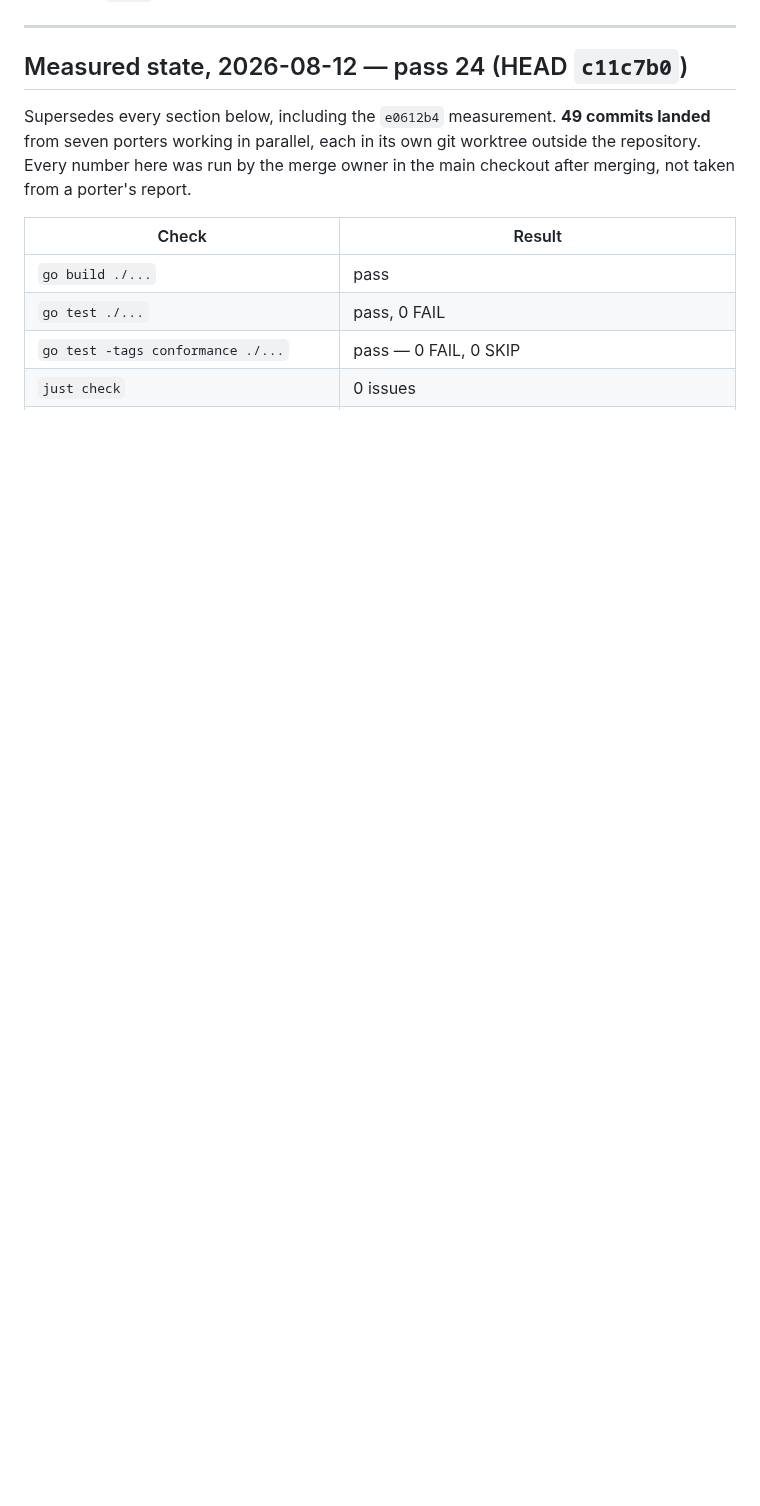
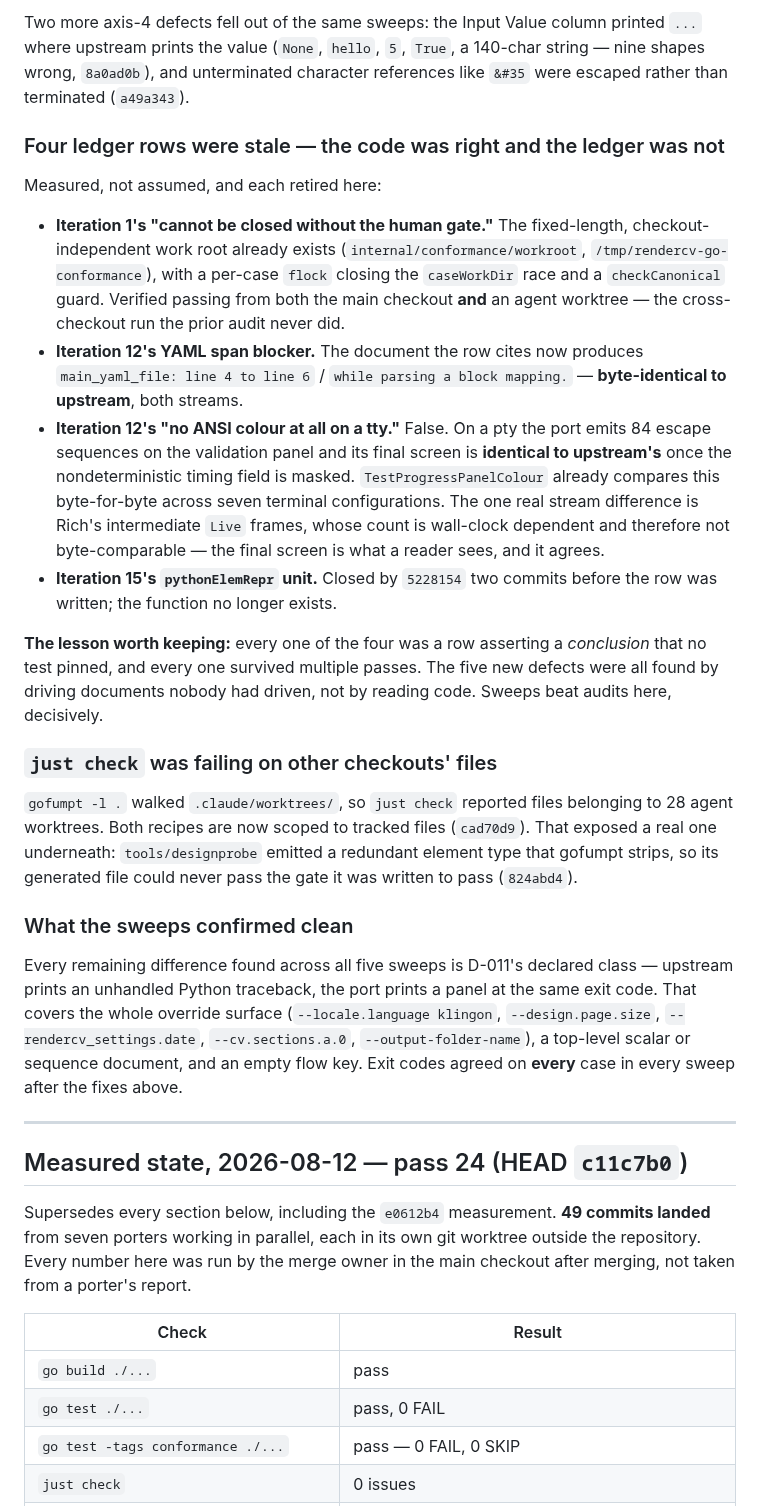
Before and after one commit to nonamecat19/rendercv-go, a Markdown page: specs/STATE.md, the part around one of its changes. Drawn GitHub-style; blank space fills up the shorter version.

```diff
--- a/specs/STATE.md
+++ b/specs/STATE.md
@@ -31,3 +79,46 @@ Legend: `—` not started · `spec` spec written · `red` tests written, failing
+Two more axis-4 defects fell out of the same sweeps: the Input Value column printed `...` where
+upstream prints the value (`None`, `hello`, `5`, `True`, a 140-char string — nine shapes wrong,
+`8a0ad0b`), and unterminated character references like `&#35` were escaped rather than terminated
+(`a49a343`).
+
+### Four ledger rows were stale — the code was right and the ledger was not
+
+Measured, not assumed, and each retired here:
+
+- **Iteration 1's "cannot be closed without the human gate."** The fixed-length, checkout-independent
+  work root already exists (`internal/conformance/workroot`, `/tmp/rendercv-go-conformance`), with a
+  per-case `flock` closing the `caseWorkDir` race and a `checkCanonical` guard. Verified passing from
+  both the main checkout **and** an agent worktree — the cross-checkout run the prior audit never did.
+- **Iteration 12's YAML span blocker.** The document the row cites now produces
+  `main_yaml_file: line 4 to line 6` / `while parsing a block mapping.` — **byte-identical to
+  upstream**, both streams.
+- **Iteration 12's "no ANSI colour at all on a tty."** False. On a pty the port emits 84 escape
+  sequences on the validation panel and its final screen is **identical to upstream's** once the
+  nondeterministic timing field is masked. `TestProgressPanelColour` already compares this
+  byte-for-byte across seven terminal configurations. The one real stream difference is Rich's
+  intermediate `Live` frames, whose count is wall-clock dependent and therefore not byte-comparable
+  — the final screen is what a reader sees, and it agrees.
+- **Iteration 15's `pythonElemRepr` unit.** Closed by `5228154` two commits before the row was
+  written; the function no longer exists.
+
+**The lesson worth keeping:** every one of the four was a row asserting a *conclusion* that no test
+pinned, and every one survived multiple passes. The five new defects were all found by driving
+documents nobody had driven, not by reading code. Sweeps beat audits here, decisively.
+
+### `just check` was failing on other checkouts' files
+
+`gofumpt -l .` walked `.claude/worktrees/`, so `just check` reported files belonging to 28 agent
+worktrees. Both recipes are now scoped to tracked files (`cad70d9`). That exposed a real one
+underneath: `tools/designprobe` emitted a redundant element type that gofumpt strips, so its
+generated file could never pass the gate it was written to pass (`824abd4`).
+
+### What the sweeps confirmed clean
+
+Every remaining difference found across all five sweeps is D-011's declared class — upstream prints
+an unhandled Python traceback, the port prints a panel at the same exit code. That covers the whole
+override surface (`--locale.language klingon`, `--design.page.size`, `--rendercv_settings.date`,
+`--cv.sections.a.0`, `--output-folder-name`), a top-level scalar or sequence document, and an empty
+flow key. Exit codes agreed on **every** case in every sweep after the fixes above.
 
 ---
 
```
Also changed, not shown: other parts of specs/STATE.md (+53 -5 lines).
